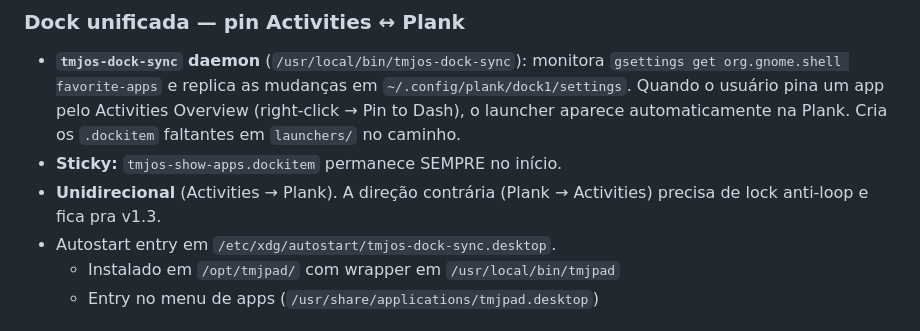
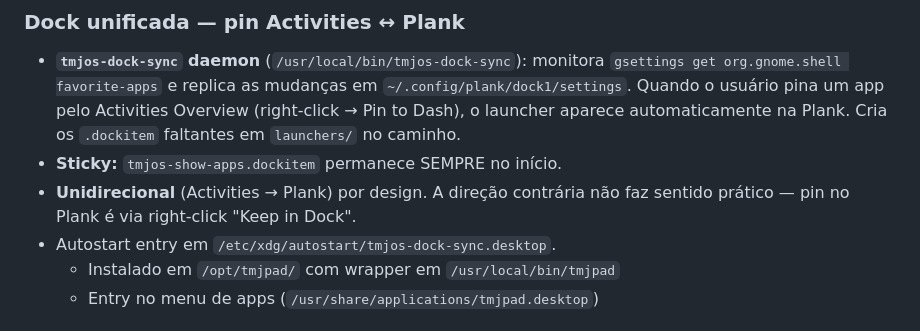
Before and after one commit to TMJacometti/TMJOs, a Markdown page: CHANGELOG.md, the part around the change. Rendered like a GitHub page.

Commit message:
docs: dock sync is one-way by design (no Plank→Activities)
User confirmed Activities → Plank is the only meaningful direction.
Pinning in the Plank itself is done via right-click → "Keep in Dock"
which Plank handles natively — no need to push back into GNOME's
favorite-apps.

Removes the "v1.3 will add bidirectional with anti-loop lock" line
from CHANGELOG since that direction isn't actually a planned
feature anymore.

Co-Authored-By: Claude Opus 4.7 (1M context) <noreply@anthropic.com>

```diff
--- a/CHANGELOG.md
+++ b/CHANGELOG.md
@@ -239,8 +239,8 @@ v1.2.0 é o primeiro build com TUDO polido e Find/Replace funcional.
   launcher aparece automaticamente na Plank. Cria os `.dockitem`
   faltantes em `launchers/` no caminho.
 - **Sticky:** `tmjos-show-apps.dockitem` permanece SEMPRE no início.
-- **Unidirecional** (Activities → Plank). A direção contrária
-  (Plank → Activities) precisa de lock anti-loop e fica pra v1.3.
+- **Unidirecional** (Activities → Plank) por design. A direção contrária
+  não faz sentido prático — pin no Plank é via right-click "Keep in Dock".
 - Autostart entry em `/etc/xdg/autostart/tmjos-dock-sync.desktop`.
   - Instalado em `/opt/tmjpad/` com wrapper em `/usr/local/bin/tmjpad`
   - Entry no menu de apps (`/usr/share/applications/tmjpad.desktop`)
```
